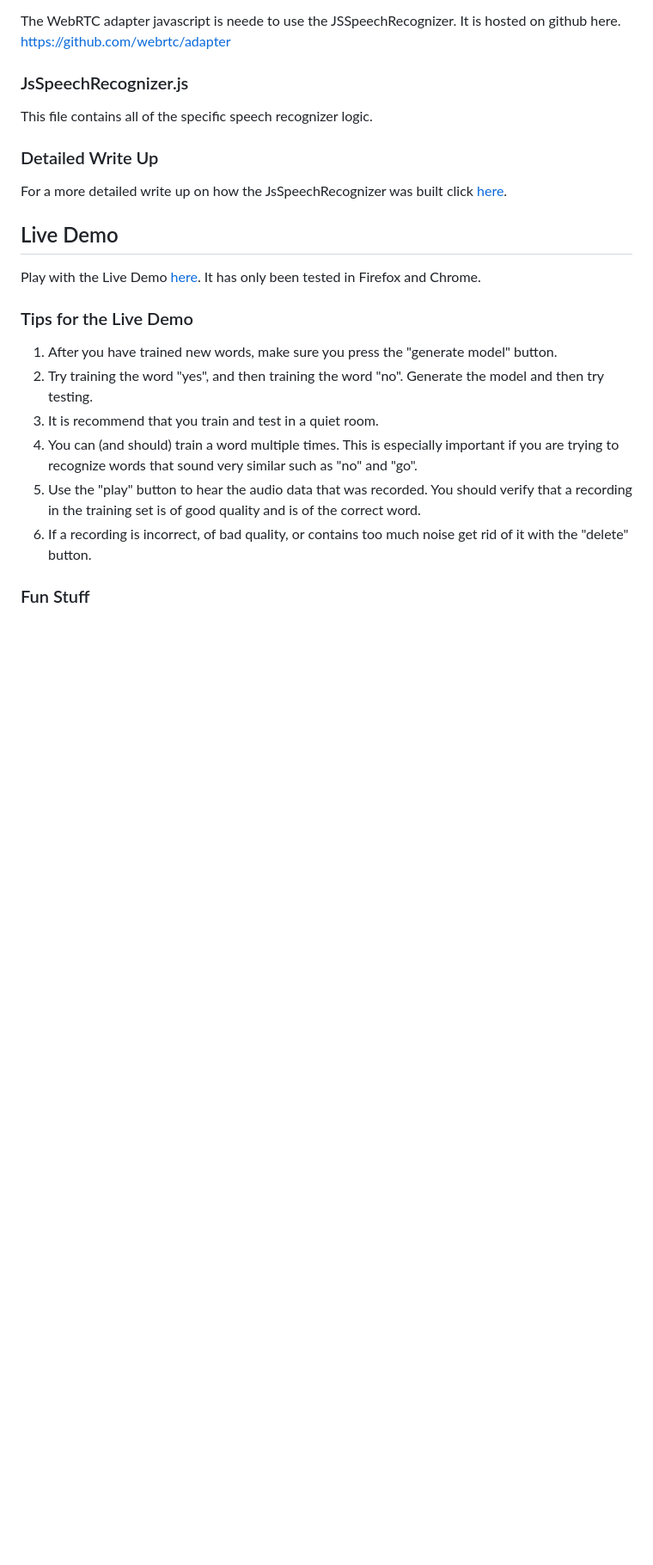
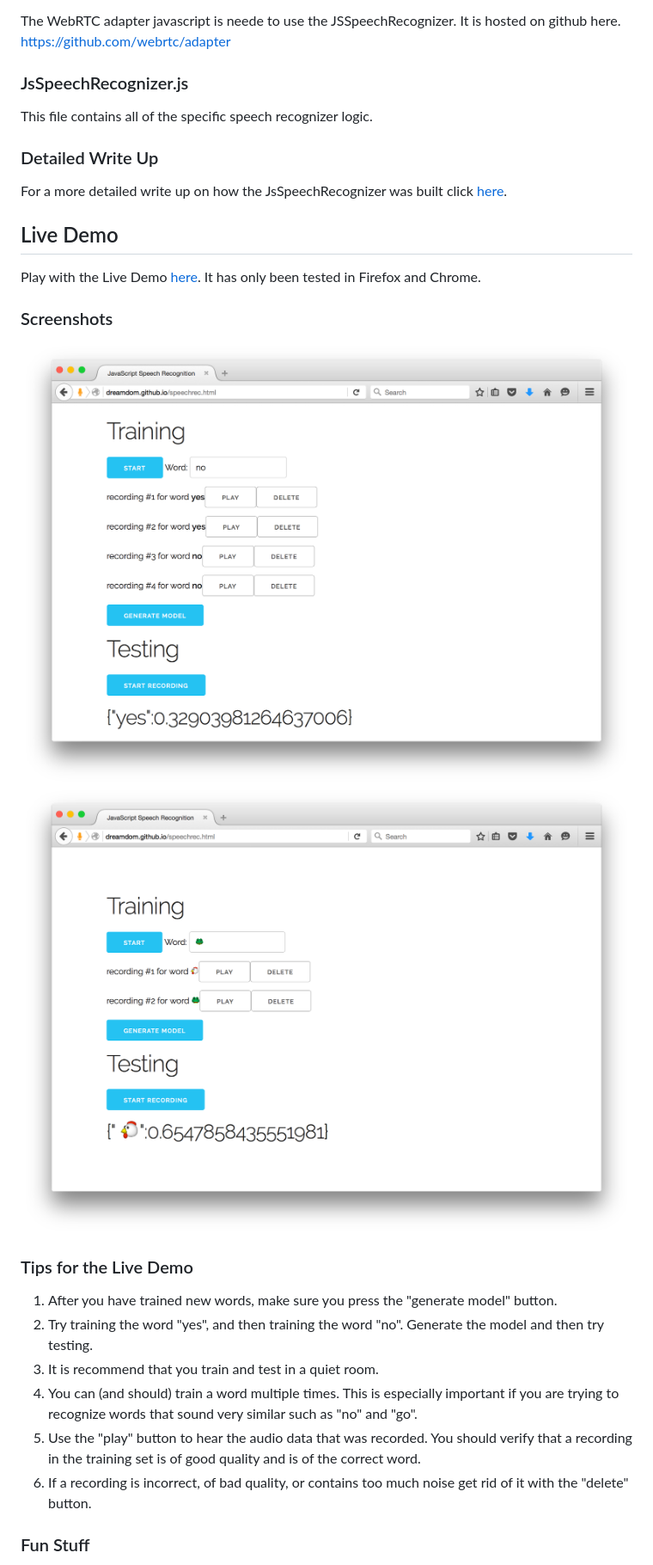
Before and after one commit to simsam7/JsSpeechRecognizer, a Markdown page: README.md, the part around the change. Shown: that part at 86% size. Rendered like a GitHub page; pictures changed too: readme-images/screenshot-chicken-frog.png (added), readme-images/screenshot-yes-no.png (added); blank space fills up the shorter version.

Commit message:
Minor updates and adding images

```diff
--- a/README.md
+++ b/README.md
@@ -22,6 +22,9 @@ For a more detailed write up on how the JsSpeechRecognizer was built click [here
 ## Live Demo
 Play with the Live Demo [here](http://dreamdom.github.io/speechrec.html). It has only been tested in Firefox and Chrome.
 
+### Screenshots
+![Yes No Screenshot](readme-images/screenshot-yes-no.png "Yes No Screenshot")
+![Chicken Frog Screenshot](readme-images/screenshot-chicken-frog.png "Chicken Frog Screenshot")
 
 ### Tips for the Live Demo
 
```
Also changed, not shown: BuildingaSpeechRecognizerinJavaScript.md (+2 -2 lines).
